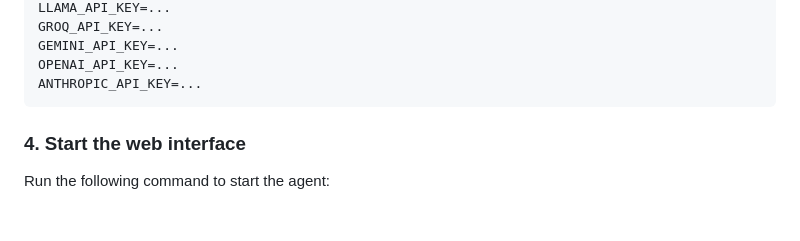
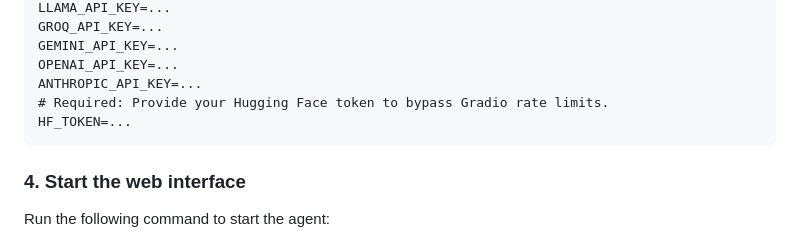
Before and after one commit to vavanade/open-computer-use, a Markdown page: README.md, the part around the change. Rendered like a GitHub page; blank space fills up the shorter version.

Commit message:
Gradio limits HF token needed

````diff
--- a/README.md
+++ b/README.md
@@ -102,6 +102,8 @@ GROQ_API_KEY=...
 GEMINI_API_KEY=...
 OPENAI_API_KEY=...
 ANTHROPIC_API_KEY=...
+# Required: Provide your Hugging Face token to bypass Gradio rate limits.
+HF_TOKEN=...
 ```
 
 ### 4. Start the web interface
````
